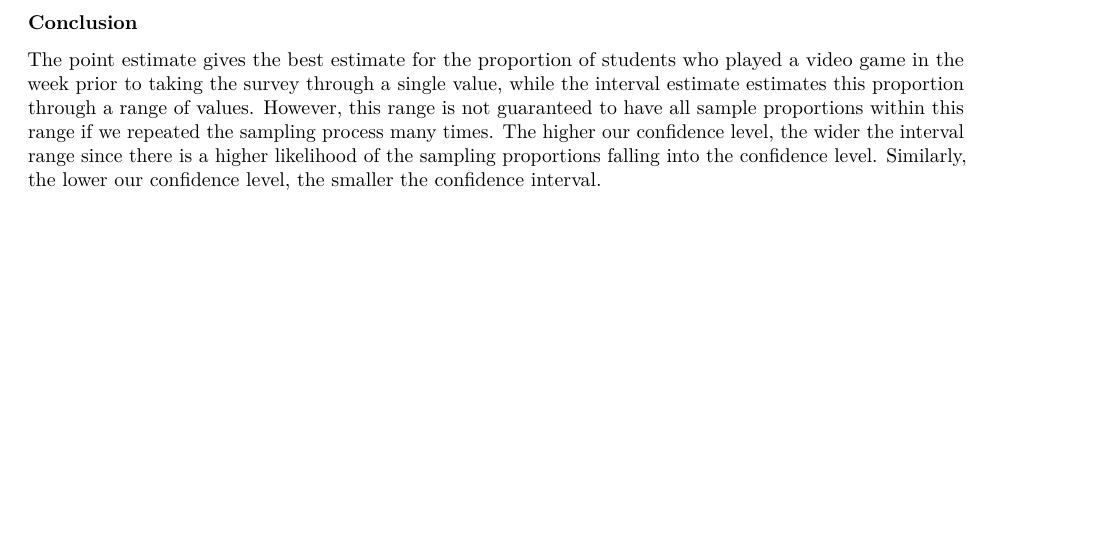
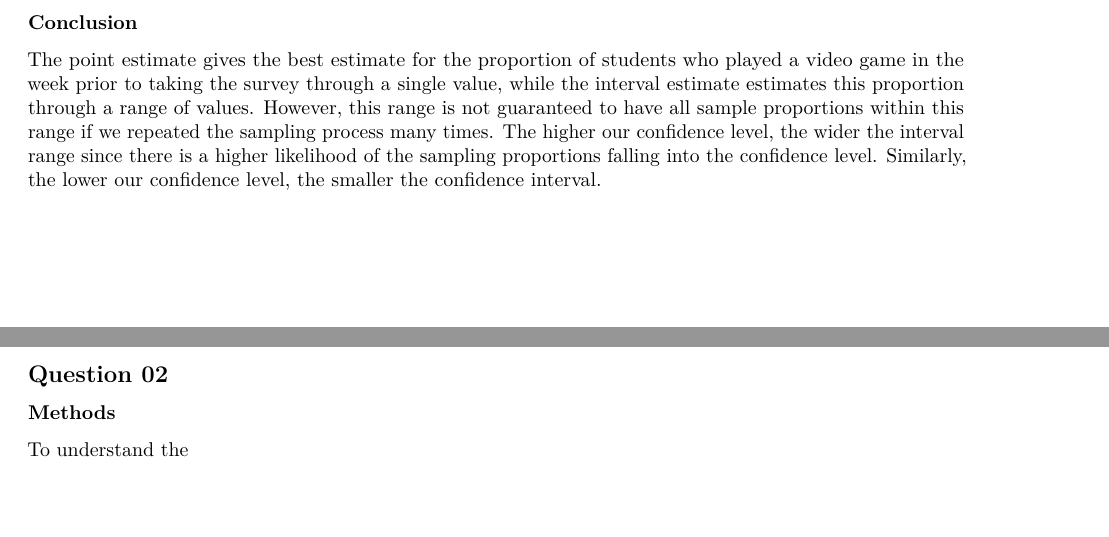
Before and after one commit to heiditam/dsc190_hw2, an R Markdown document (hw2.Rmd): part of page 3 of 3 before the commit and two parts of pages 3 and 4 of 4 after it, the two joined at a grey line, cut so that both start at the same text, the shorter picture padded with empty space. The pictures show the output file hw2.pdf that the author committed with the source.

Commit message:
started question 2

```diff
--- a/hw2.Rmd
+++ b/hw2.Rmd
@@ -62,3 +62,7 @@ It is important to note that it would be incorrect to state we are 95% confident
 
 ### Conclusion
 The point estimate gives the best estimate for the proportion of students who played a video game in the week prior to taking the survey through a single value, while the interval estimate estimates this proportion through a range of values. However, this range is not guaranteed to have all sample proportions within this range if we repeated the sampling process many times. The higher our confidence level, the wider the interval range since there is a higher likelihood of the sampling proportions falling into the confidence level. Similarly, the lower our confidence level, the smaller the confidence interval.
+
+## Question 02
+### Methods
+To understand the
```
Also changed, not shown: hw2.pdf.
